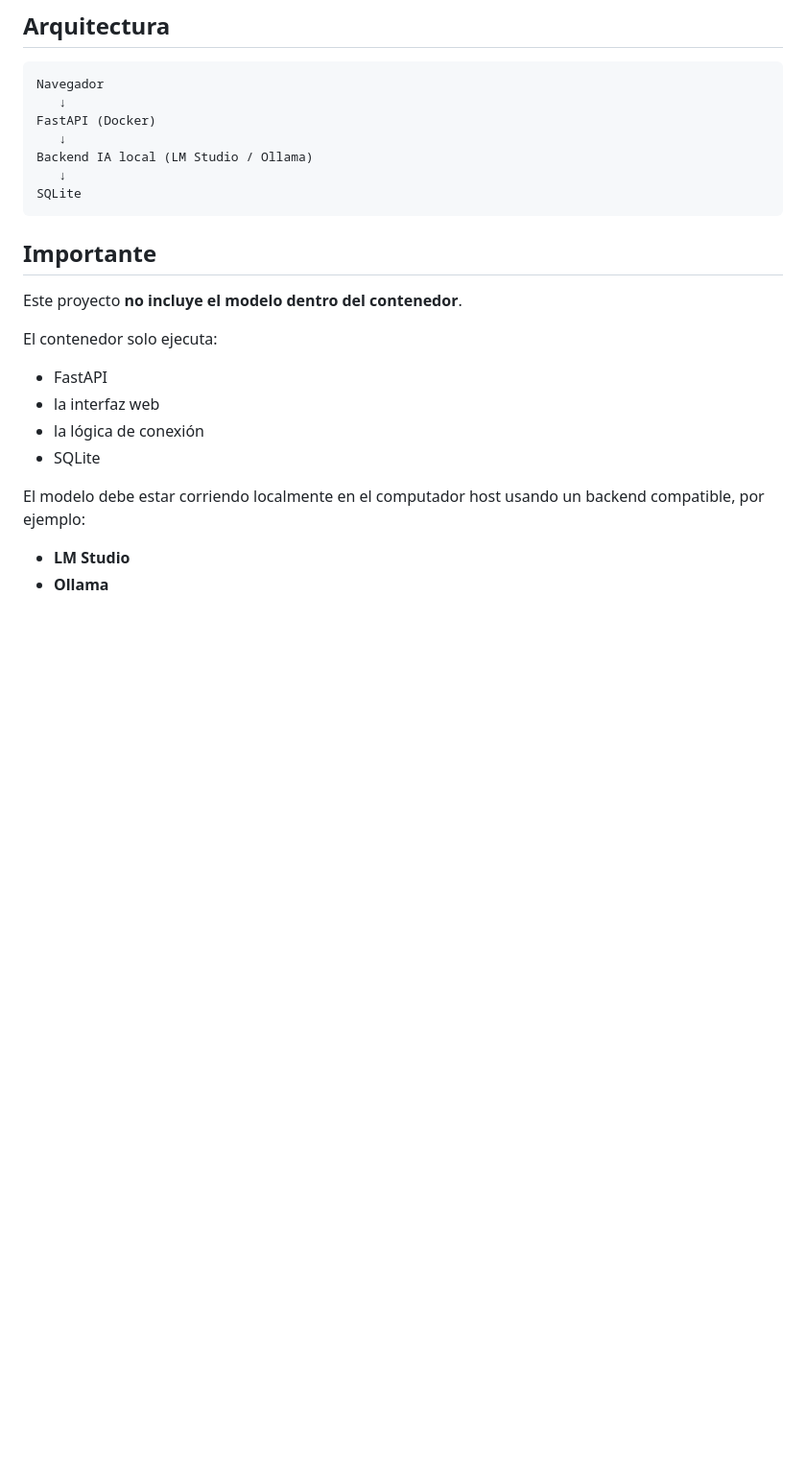
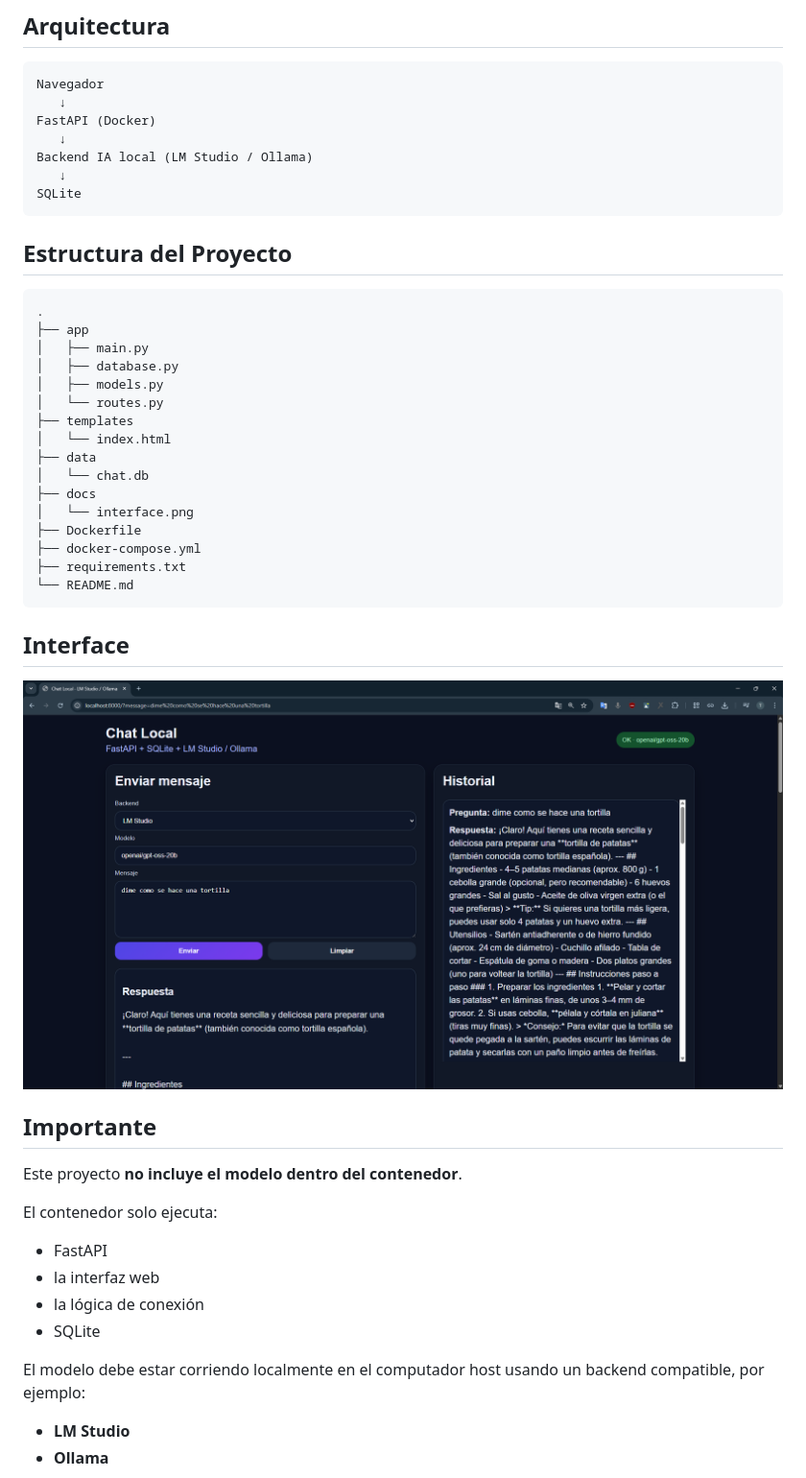
Before and after one commit to MarshallGomez1103/local-chat-fastapi-docker, a Markdown page: README.md, the part around the change. Shown at 96% size. GitHub-like rendering; blank space fills up the shorter version.

Commit message:
Update README with project structure and interface
Added project structure and interface details to README.

````diff
--- a/README.md
+++ b/README.md
@@ -22,6 +22,31 @@ Backend IA local (LM Studio / Ollama)
    ↓
 SQLite
 ```
+
+## Estructura del Proyecto
+```
+.
+├── app
+│   ├── main.py
+│   ├── database.py
+│   ├── models.py
+│   └── routes.py
+├── templates
+│   └── index.html
+├── data
+│   └── chat.db
+├── docs
+│   └── interface.png
+├── Dockerfile
+├── docker-compose.yml
+├── requirements.txt
+└── README.md
+```
+
+## Interface
+
+![Chat Interface](docs/interface.png)
+
 ## Importante
 
 Este proyecto **no incluye el modelo dentro del contenedor**.
````
